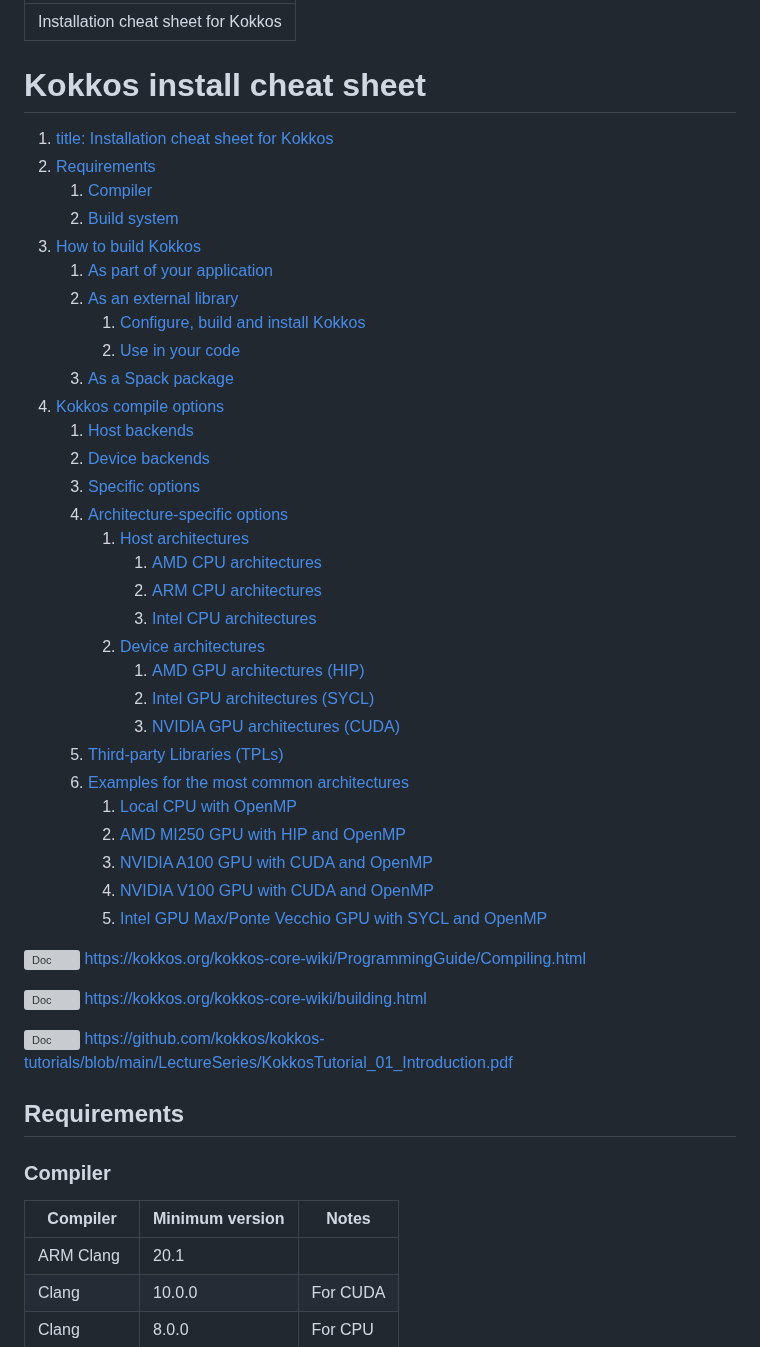
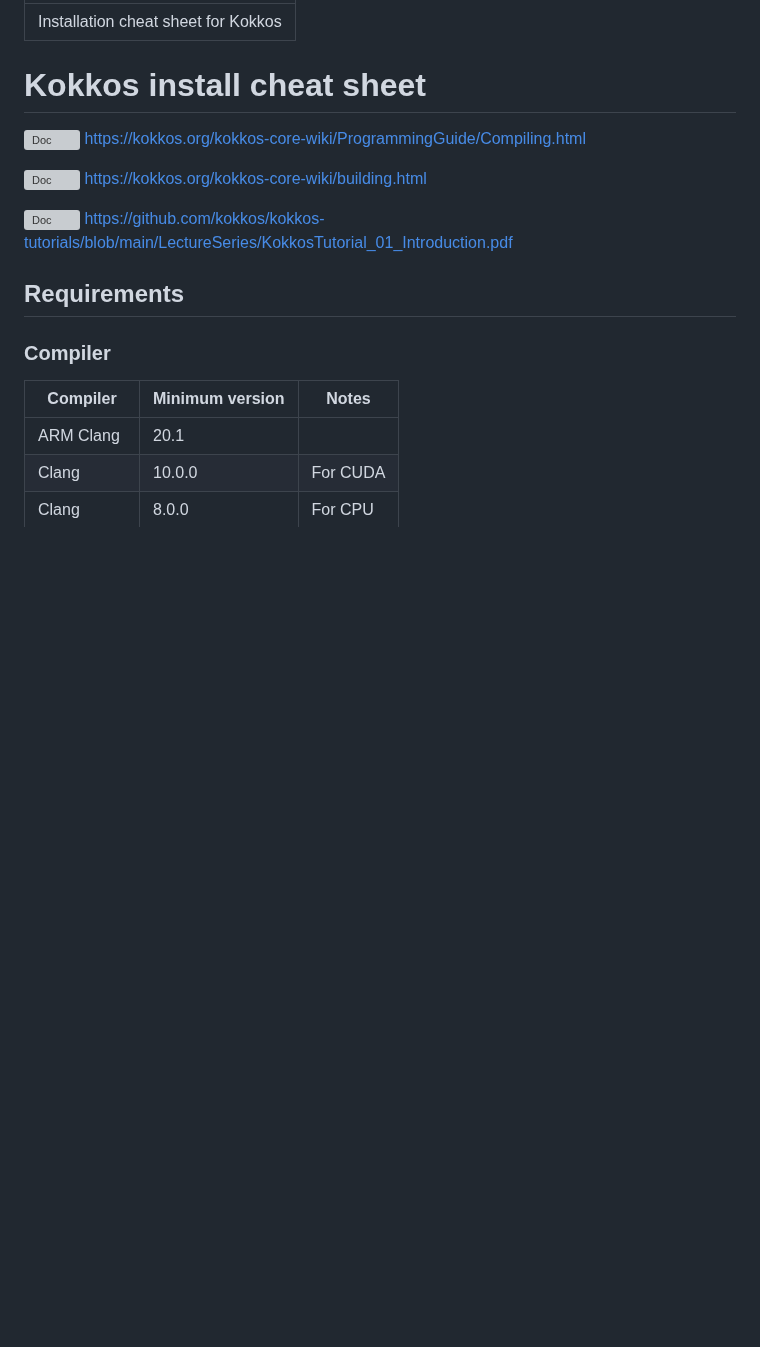
Before and after one commit to CExA-project/cheat-sheet-for-kokkos, a Markdown page: install.md, the part around the change. GitHub-like rendering; blank space fills up the shorter version; grey boxes are pictures that could not be loaded.

```diff
--- a/install.md
+++ b/install.md
@@ -5,37 +5,6 @@ title: Installation cheat sheet for Kokkos
 <!--#ifndef PRINT-->
 
 # Kokkos install cheat sheet
-
-1. [title: Installation cheat sheet for Kokkos](#title-installation-cheat-sheet-for-kokkos)
-2. [Requirements](#requirements)
-	1. [Compiler](#compiler)
-	2. [Build system](#build-system)
-3. [How to build Kokkos](#how-to-build-kokkos)
-	1. [As part of your application](#as-part-of-your-application)
-	2. [As an external library](#as-an-external-library)
-		1. [Configure, build and install Kokkos](#configure-build-and-install-kokkos)
-		2. [Use in your code](#use-in-your-code)
-	3. [As a Spack package](#as-a-spack-package)
-4. [Kokkos compile options](#kokkos-compile-options)
-	1. [Host backends](#host-backends)
-	2. [Device backends](#device-backends)
-	3. [Specific options](#specific-options)
-	4. [Architecture-specific options](#architecture-specific-options)
-		1. [Host architectures](#host-architectures)
-			1. [AMD CPU architectures](#amd-cpu-architectures)
-			2. [ARM CPU architectures](#arm-cpu-architectures)
-			3. [Intel CPU architectures](#intel-cpu-architectures)
-		2. [Device architectures](#device-architectures)
-			1. [AMD GPU architectures (HIP)](#amd-gpu-architectures-hip)
-			2. [Intel GPU architectures (SYCL)](#intel-gpu-architectures-sycl)
-			3. [NVIDIA GPU architectures (CUDA)](#nvidia-gpu-architectures-cuda)
-	3. [Third-party Libraries (TPLs)](#third-party-libraries-tpls)
-	4. [Examples for the most common architectures](#examples-for-the-most-common-architectures)
-		1. [Local CPU with OpenMP](#local-cpu-with-openmp)
-		2. [AMD MI250 GPU with HIP and OpenMP](#amd-mi250-gpu-with-hip-and-openmp)
-		3. [NVIDIA A100 GPU with CUDA and OpenMP](#nvidia-a100-gpu-with-cuda-and-openmp)
-		4. [NVIDIA V100 GPU with CUDA and OpenMP](#nvidia-v100-gpu-with-cuda-and-openmp)
-		5. [Intel GPU Max/Ponte Vecchio GPU with SYCL and OpenMP](#intel-gpu-maxponte-vecchio-gpu-with-sycl-and-openmp)
 
 <img title="Doc" alt="Doc" src="./images/doc_txt.svg" height="25"> https://kokkos.org/kokkos-core-wiki/ProgrammingGuide/Compiling.html
 
```
Also changed, not shown: utilization.md (+5 -72 lines).
